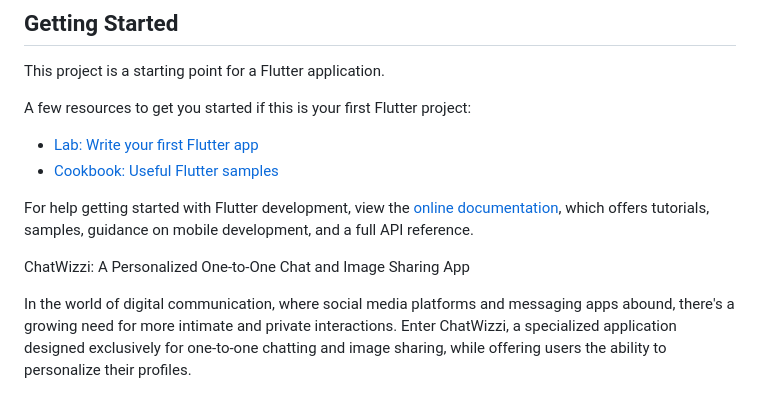
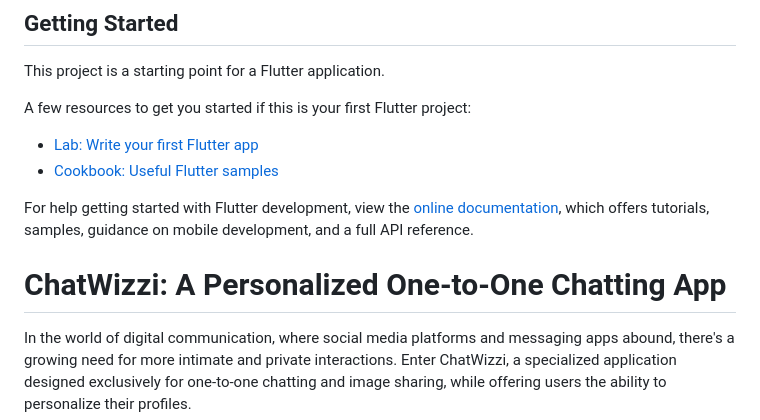
Before and after one commit to AyanKantiDas/ChatWizzi, a Markdown page: README.md, the part around the change. GitHub-like rendering.

```diff
--- a/README.md
+++ b/README.md
@@ -15,7 +15,7 @@ For help getting started with Flutter development, view the
 [online documentation](https://docs.flutter.dev/), which offers tutorials,
 samples, guidance on mobile development, and a full API reference.
 
-ChatWizzi: A Personalized One-to-One Chat and Image Sharing App
+<h1>ChatWizzi: A Personalized One-to-One Chatting App </h1>
 
 In the world of digital communication, where social media platforms and messaging apps abound, there's a growing need for more intimate and private interactions. Enter ChatWizzi, a specialized application designed exclusively for one-to-one chatting and image sharing, while offering users the ability to personalize their profiles.
 
```
